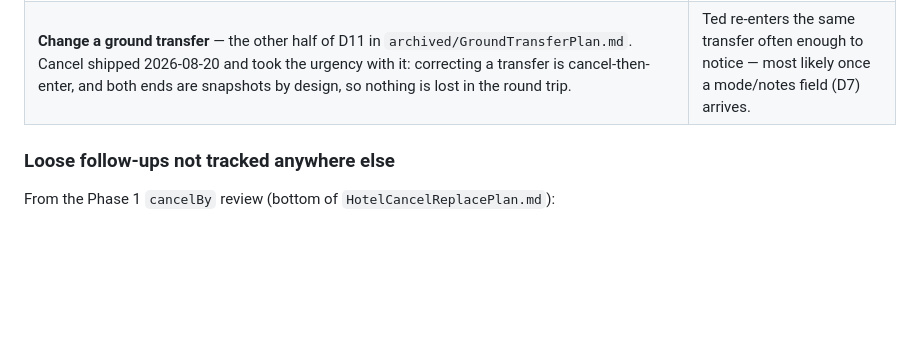
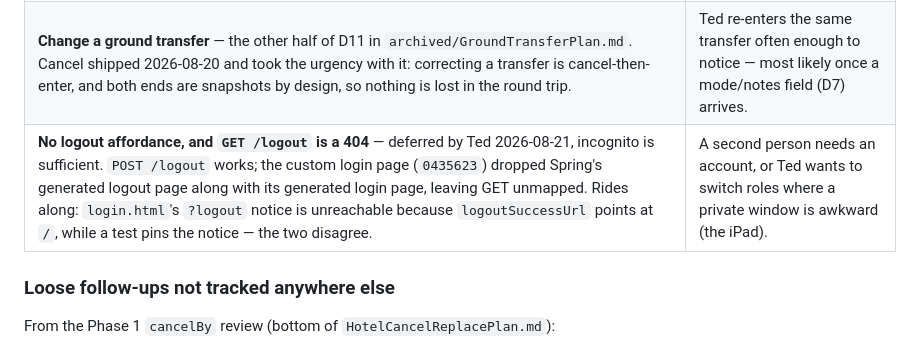
Before and after one commit to jitterted/jittertravel, a Markdown page: docs/Backlog.md, the part around the change. GitHub-like rendering; blank space fills up the shorter version.

```diff
--- a/docs/Backlog.md
+++ b/docs/Backlog.md
@@ -79,6 +79,7 @@ file; do not promote one without its trigger firing.
 |---|---|
 | **Private events in `DifferentCityConflict`** — detection is already indifferent to entry kind, but the *clearing* event types its subject as a `GatheringId`, so a private event in the wrong city would be unclearable. Additive fix: a `PrivateEventCityConflictCleared` (or a one-of subject) plus the detector branch; nothing stored changes. Tabled by Ted 2026-08-20 after problem-calendar slice 4 shipped without it. | Ted plans a private event on a day a conference runs elsewhere and wants the clash surfaced. |
 | **Change a ground transfer** — the other half of D11 in `archived/GroundTransferPlan.md`. Cancel shipped 2026-08-20 and took the urgency with it: correcting a transfer is cancel-then-enter, and both ends are snapshots by design, so nothing is lost in the round trip. | Ted re-enters the same transfer often enough to notice — most likely once a mode/notes field (D7) arrives. |
+| **No logout affordance, and `GET /logout` is a 404** — deferred by Ted 2026-08-21, incognito is sufficient. `POST /logout` works; the custom login page (`0435623`) dropped Spring's generated logout page along with its generated login page, leaving GET unmapped. Rides along: `login.html`'s `?logout` notice is unreachable because `logoutSuccessUrl` points at `/`, while a test pins the notice — the two disagree. | A second person needs an account, or Ted wants to switch roles where a private window is awkward (the iPad). |
 
 ### Loose follow-ups not tracked anywhere else
 
```
Also changed, not shown: docs/Cleanup_Tasks.md (+29 -0 lines).
